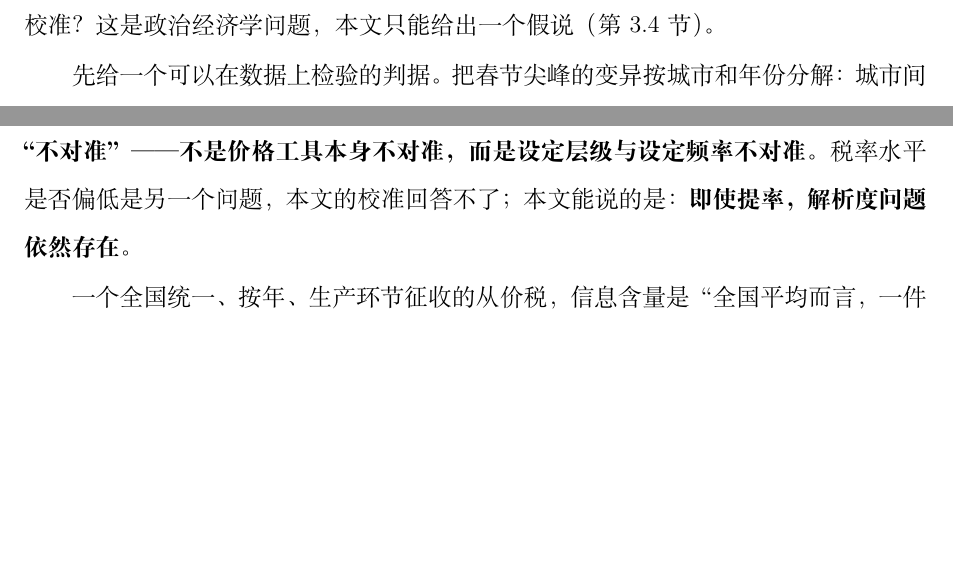
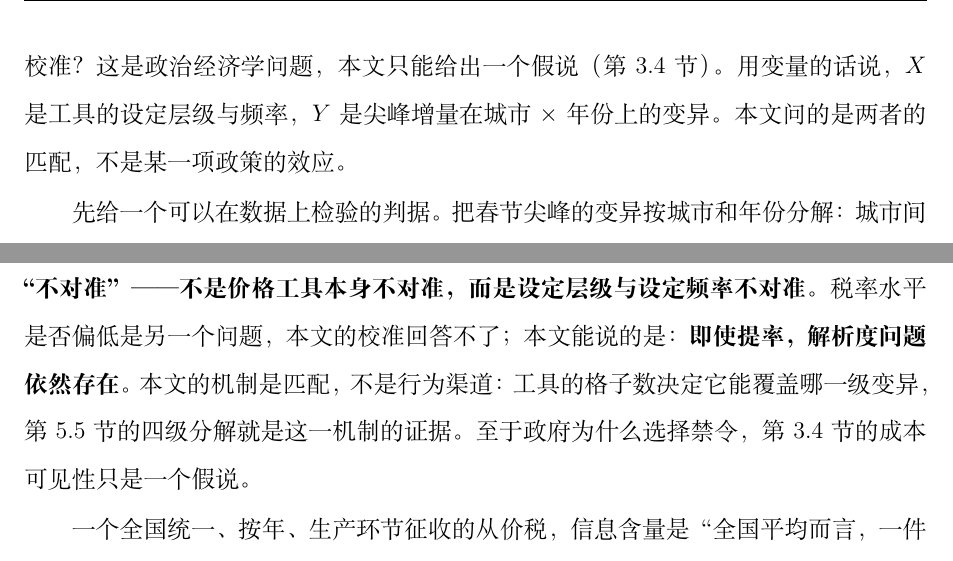
Before and after one commit to YINN233/public-finance-essay-fireworks, a LaTeX document (paper/main.tex, which reads paper/sections/02-intro.tex, paper/sections/09-discussion.tex): two parts of pages 4 and 29 of 59, joined at a grey line, cut so that both start at the same text, the shorter picture padded with empty space. Compiled offline with XeLaTeX.

Commit message:
按课程 rubric 补两句：X/Y 定位与机制标注
- §1：用变量的话说，X 是工具的设定层级与频率，Y 是尖峰增量在
  城市×年份上的变异；本文问的是匹配，不是某一项政策的效应。
  回应课程“Be clear on X and Y”的要求
- §8.1：明确本文的机制是匹配，不是行为渠道；四级分解就是这一机制
  的证据；成本可见性只是关于“政府为什么选禁令”的假说。
  回应 research essay 对“机制与渠道证据”的要求

正文仍 30 页，零 overfull、零未定义引用。

Co-Authored-By: Claude Code <noreply@anthropic.com>

```diff
--- a/paper/sections/02-intro.tex
+++ b/paper/sections/02-intro.tex
@@ -14,7 +14,7 @@
 
 这不仅是“某项政策有没有效”的问题。它涉及一个一般性问题：当损害的变异集中在城市和时间两个维度，而工具的设定层级与适用维度不匹配时，会出现什么后果。烟花爆竹是一个把这一矛盾放大到可见程度的场景。
 
-本文的问题是：在已经存在价格工具的情况下，为什么地方政府先持续叠加、后又集体退出数量工具，而税率三十年未调整？这里其实有两个问题。第一，这个税能不能被校准到边际损害？这是测量问题，本文能回答。第二，政治过程为什么没有选择重新校准？这是政治经济学问题，本文只能给出一个假说（第~\ref{sec:visibility}~节）。
+本文的问题是：在已经存在价格工具的情况下，为什么地方政府先持续叠加、后又集体退出数量工具，而税率三十年未调整？这里其实有两个问题。第一，这个税能不能被校准到边际损害？这是测量问题，本文能回答。第二，政治过程为什么没有选择重新校准？这是政治经济学问题，本文只能给出一个假说（第~\ref{sec:visibility}~节）。用变量的话说，$X$ 是工具的设定层级与频率，$Y$ 是尖峰增量在城市 $\times$ 年份上的变异。本文问的是两者的匹配，不是某一项政策的效应。
 
 先给一个可以在数据上检验的判据。把春节尖峰的变异按城市和年份分解：城市间占 22.0\%，年份间占 12.7\%，城市 $\times$ 年份占 65.3\%。其中约 30 个百分点是省 $\times$ 年共同冲击，35.2\% 是城市特有。全国统一、按年适用的税率在构造上只对应一个常数。它对不上这个变异结构。
 
--- a/paper/sections/09-discussion.tex
+++ b/paper/sections/09-discussion.tex
@@ -2,7 +2,7 @@
 
 \subsection{现有工具的缺陷不在税率，而在设定分辨率}
 
-把第~\ref{sec:magnitude}、\ref{sec:identification}、\ref{sec:comparison}~节放在一起，可以给出一个判断：\textbf{消费税的问题不是“太低”，而是“不对准”——不是价格工具本身不对准，而是设定层级与设定频率不对准。}税率水平是否偏低是另一个问题，本文的校准回答不了；本文能说的是：\textbf{即使提率，解析度问题依然存在}。
+把第~\ref{sec:magnitude}、\ref{sec:identification}、\ref{sec:comparison}~节放在一起，可以给出一个判断：\textbf{消费税的问题不是“太低”，而是“不对准”——不是价格工具本身不对准，而是设定层级与设定频率不对准。}税率水平是否偏低是另一个问题，本文的校准回答不了；本文能说的是：\textbf{即使提率，解析度问题依然存在}。本文的机制是匹配，不是行为渠道：工具的格子数决定它能覆盖哪一级变异，第~\ref{sec:variance}~节的四级分解就是这一机制的证据。至于政府为什么选择禁令，第~\ref{sec:visibility}~节的成本可见性只是一个假说。
 
 一个全国统一、按年、生产环节征收的从价税，信息含量是“全国平均而言，一件烟花应贵 15\%”；而本文测出的损害是“某城某年，浓度上升几十到几百微克”。方差分解把这句话变成数字：城市间 22.0\%、年份间 12.7\%、\textbf{65.3\% 落在城市 $\times$ 年份}。\textbf{两者的差异不在数值大小，而在维度。}一个市级、逐年的从价税同样能变到 $|C|\times|T|$ 个格子；缺口的来源是“中央统一、按年设定”，不是“价格”。这也解释了“提率”为何难落地：税率翻倍，全国全年一起变贵，而损害只集中在少数城市的十几个小时。\textbf{成本由全国承担，收益集中在少数城市。}
 
```
Also changed, not shown: paper/main.pdf.
